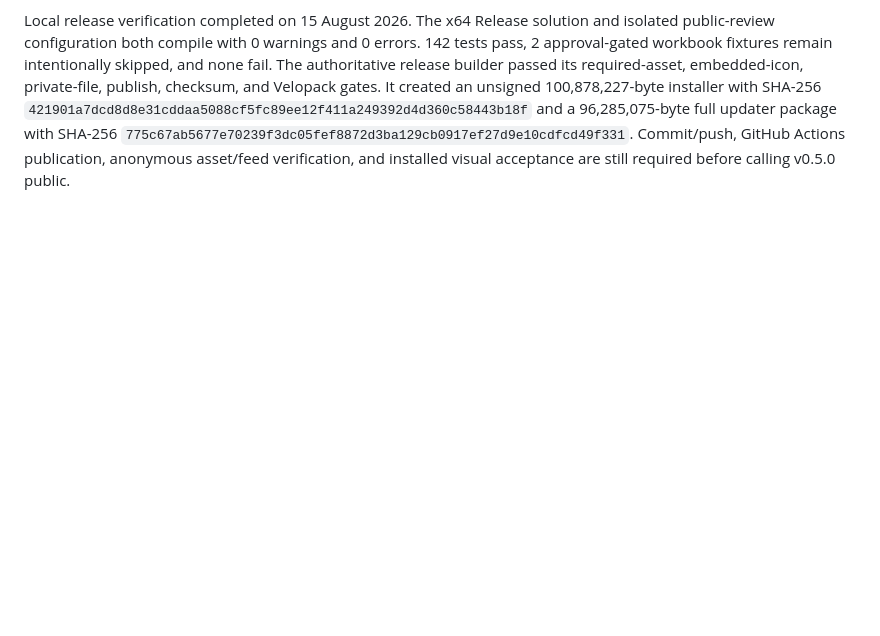
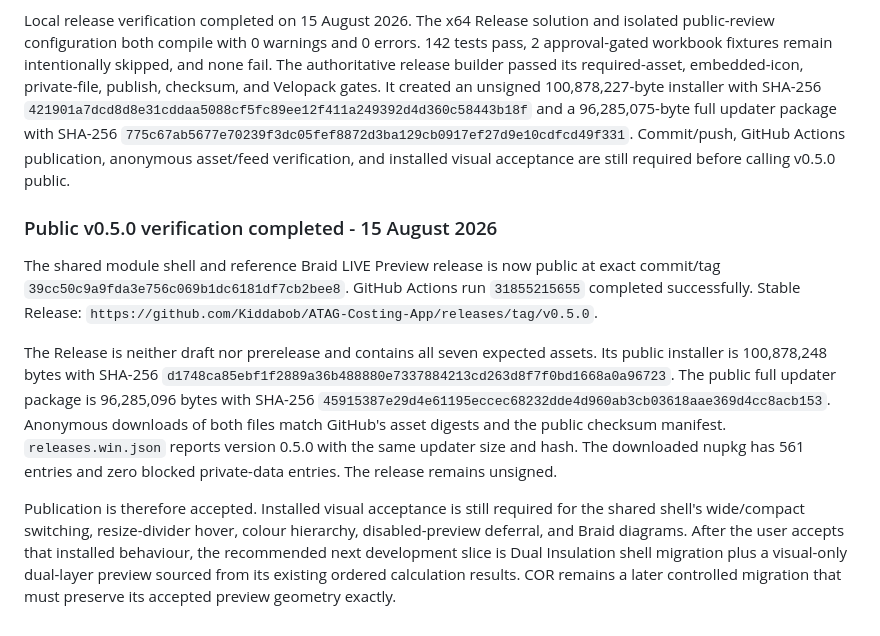
Before and after one commit to Kiddabob/ATAG-Costing-App, a Markdown page: CONTINUE-ATAG-COSTING.md, the part around the change. Drawn GitHub-style; blank space fills up the shorter version.

Commit message:
Finalize-v0.5.0-release-handover

```diff
--- a/CONTINUE-ATAG-COSTING.md
+++ b/CONTINUE-ATAG-COSTING.md
@@ -3118,3 +3118,29 @@ and a 96,285,075-byte full updater package with SHA-256
 `775c67ab5677e70239f3dc05fef8872d3ba129cb0917ef27d9e10cdfcd49f331`.
 Commit/push, GitHub Actions publication, anonymous asset/feed verification, and
 installed visual acceptance are still required before calling v0.5.0 public.
+
+### Public v0.5.0 verification completed - 15 August 2026
+
+The shared module shell and reference Braid LIVE Preview release is now public
+at exact commit/tag
+`39cc50c9a9fda3e756c069b1dc6181df7cb2bee8`. GitHub Actions run
+`31855215655` completed successfully. Stable Release:
+`https://github.com/Kiddabob/ATAG-Costing-App/releases/tag/v0.5.0`.
+
+The Release is neither draft nor prerelease and contains all seven expected
+assets. Its public installer is 100,878,248 bytes with SHA-256
+`d1748ca85ebf1f2889a36b488880e7337884213cd263d8f7f0bd1668a0a96723`.
+The public full updater package is 96,285,096 bytes with SHA-256
+`45915387e29d4e61195eccec68232dde4d960ab3cb03618aae369d4cc8acb153`.
+Anonymous downloads of both files match GitHub's asset digests and the public
+checksum manifest. `releases.win.json` reports version 0.5.0 with the same
+updater size and hash. The downloaded nupkg has 561 entries and zero blocked
+private-data entries. The release remains unsigned.
+
+Publication is therefore accepted. Installed visual acceptance is still
+required for the shared shell's wide/compact switching, resize-divider hover,
+colour hierarchy, disabled-preview deferral, and Braid diagrams. After the user
+accepts that installed behaviour, the recommended next development slice is
+Dual Insulation shell migration plus a visual-only dual-layer preview sourced
+from its existing ordered calculation results. COR remains a later controlled
+migration that must preserve its accepted preview geometry exactly.
```
